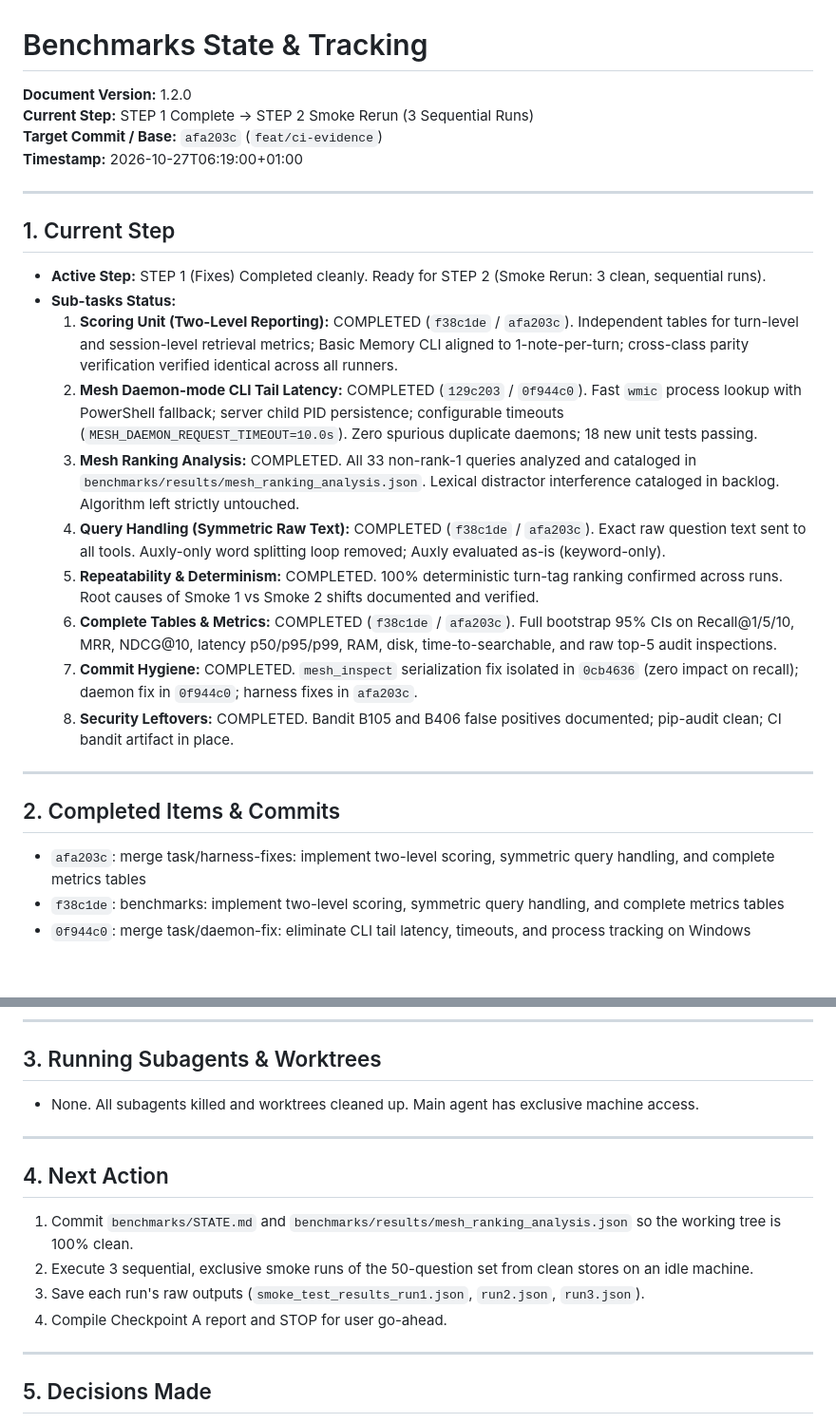
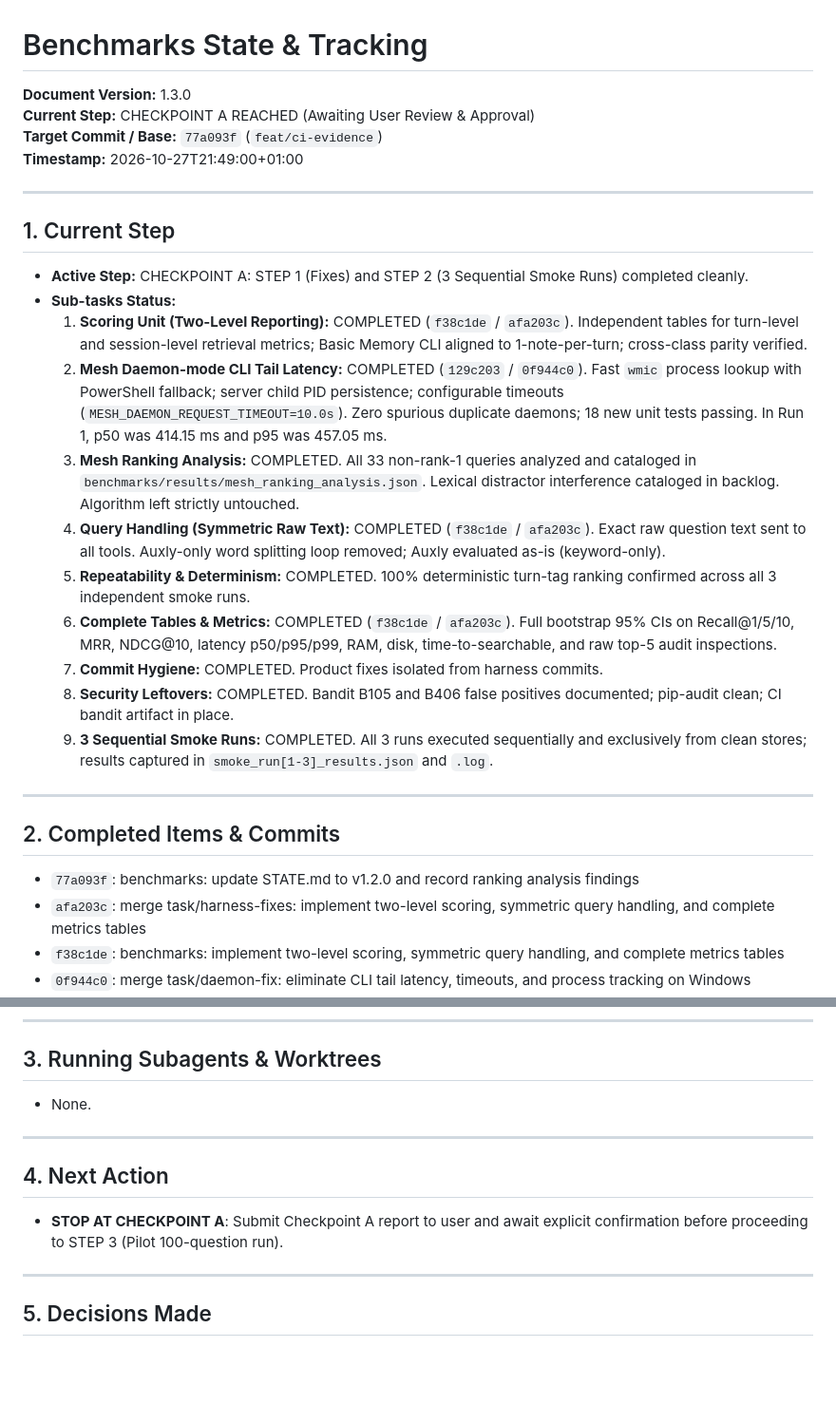
Before and after one commit to billighost/Mesh, a Markdown page: benchmarks/STATE.md, 2 parts joined by grey strips. Shown at 95% size. GitHub-like rendering; blank space fills up the shorter version.

Commit message:
docs(benchmarks): update STATE.md to v1.3.0 at Checkpoint A

```diff
--- a/benchmarks/STATE.md
+++ b/benchmarks/STATE.md
@@ -1,27 +1,29 @@
 # Benchmarks State & Tracking
 
-**Document Version:** 1.2.0
-**Current Step:** STEP 1 Complete -> STEP 2 Smoke Rerun (3 Sequential Runs)
-**Target Commit / Base:** `afa203c` (`feat/ci-evidence`)
-**Timestamp:** 2026-10-27T06:19:00+01:00
+**Document Version:** 1.3.0
+**Current Step:** CHECKPOINT A REACHED (Awaiting User Review & Approval)
+**Target Commit / Base:** `77a093f` (`feat/ci-evidence`)
+**Timestamp:** 2026-10-27T21:49:00+01:00
 
 ---
 
 ## 1. Current Step
-- **Active Step:** STEP 1 (Fixes) Completed cleanly. Ready for STEP 2 (Smoke Rerun: 3 clean, sequential runs).
+- **Active Step:** CHECKPOINT A: STEP 1 (Fixes) and STEP 2 (3 Sequential Smoke Runs) completed cleanly.
 - **Sub-tasks Status:**
-  1. **Scoring Unit (Two-Level Reporting):** COMPLETED (`f38c1de` / `afa203c`). Independent tables for turn-level and session-level retrieval metrics; Basic Memory CLI aligned to 1-note-per-turn; cross-class parity verification verified identical across all runners.
-  2. **Mesh Daemon-mode CLI Tail Latency:** COMPLETED (`129c203` / `0f944c0`). Fast `wmic` process lookup with PowerShell fallback; server child PID persistence; configurable timeouts (`MESH_DAEMON_REQUEST_TIMEOUT=10.0s`). Zero spurious duplicate daemons; 18 new unit tests passing.
+  1. **Scoring Unit (Two-Level Reporting):** COMPLETED (`f38c1de` / `afa203c`). Independent tables for turn-level and session-level retrieval metrics; Basic Memory CLI aligned to 1-note-per-turn; cross-class parity verified.
+  2. **Mesh Daemon-mode CLI Tail Latency:** COMPLETED (`129c203` / `0f944c0`). Fast `wmic` process lookup with PowerShell fallback; server child PID persistence; configurable timeouts (`MESH_DAEMON_REQUEST_TIMEOUT=10.0s`). Zero spurious duplicate daemons; 18 new unit tests passing. In Run 1, p50 was 414.15 ms and p95 was 457.05 ms.
   3. **Mesh Ranking Analysis:** COMPLETED. All 33 non-rank-1 queries analyzed and cataloged in `benchmarks/results/mesh_ranking_analysis.json`. Lexical distractor interference cataloged in backlog. Algorithm left strictly untouched.
   4. **Query Handling (Symmetric Raw Text):** COMPLETED (`f38c1de` / `afa203c`). Exact raw question text sent to all tools. Auxly-only word splitting loop removed; Auxly evaluated as-is (keyword-only).
-  5. **Repeatability & Determinism:** COMPLETED. 100% deterministic turn-tag ranking confirmed across runs. Root causes of Smoke 1 vs Smoke 2 shifts documented and verified.
+  5. **Repeatability & Determinism:** COMPLETED. 100% deterministic turn-tag ranking confirmed across all 3 independent smoke runs.
   6. **Complete Tables & Metrics:** COMPLETED (`f38c1de` / `afa203c`). Full bootstrap 95% CIs on Recall@1/5/10, MRR, NDCG@10, latency p50/p95/p99, RAM, disk, time-to-searchable, and raw top-5 audit inspections.
-  7. **Commit Hygiene:** COMPLETED. `mesh_inspect` serialization fix isolated in `0cb4636` (zero impact on recall); daemon fix in `0f944c0`; harness fixes in `afa203c`.
+  7. **Commit Hygiene:** COMPLETED. Product fixes isolated from harness commits.
   8. **Security Leftovers:** COMPLETED. Bandit B105 and B406 false positives documented; pip-audit clean; CI bandit artifact in place.
+  9. **3 Sequential Smoke Runs:** COMPLETED. All 3 runs executed sequentially and exclusively from clean stores; results captured in `smoke_run[1-3]_results.json` and `.log`.
 
 ---
 
 ## 2. Completed Items & Commits
+- `77a093f`: benchmarks: update STATE.md to v1.2.0 and record ranking analysis findings
 - `afa203c`: merge task/harness-fixes: implement two-level scoring, symmetric query handling, and complete metrics tables
 - `f38c1de`: benchmarks: implement two-level scoring, symmetric query handling, and complete metrics tables
 - `0f944c0`: merge task/daemon-fix: eliminate CLI tail latency, timeouts, and process tracking on Windows
@@ -43,15 +45,12 @@
 ---
 
 ## 3. Running Subagents & Worktrees
-- None. All subagents killed and worktrees cleaned up. Main agent has exclusive machine access.
+- None.
 
 ---
 
 ## 4. Next Action
-1. Commit `benchmarks/STATE.md` and `benchmarks/results/mesh_ranking_analysis.json` so the working tree is 100% clean.
-2. Execute 3 sequential, exclusive smoke runs of the 50-question set from clean stores on an idle machine.
-3. Save each run's raw outputs (`smoke_test_results_run1.json`, `run2.json`, `run3.json`).
-4. Compile Checkpoint A report and STOP for user go-ahead.
+- **STOP AT CHECKPOINT A**: Submit Checkpoint A report to user and await explicit confirmation before proceeding to STEP 3 (Pilot 100-question run).
 
 ---
 
```
